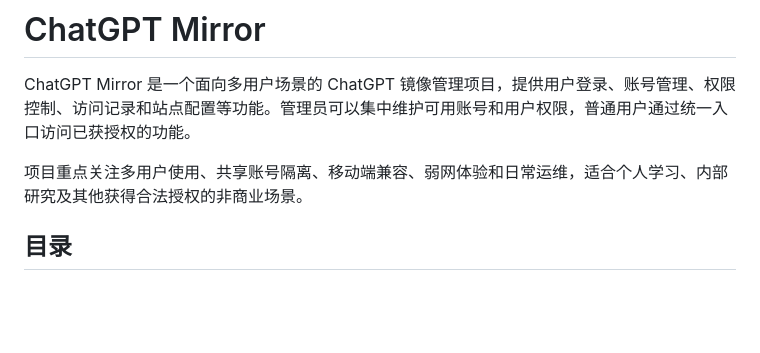
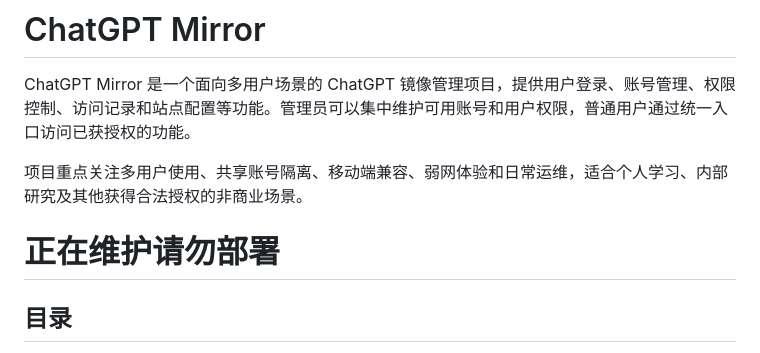
Before and after one commit to Jasa-Chi-Ray/chatgpt-mirror, a Markdown page: README.md, the part around the change. Rendered like a GitHub page; blank space fills up the shorter version.

```diff
--- a/README.md
+++ b/README.md
@@ -4,6 +4,7 @@ ChatGPT Mirror 是一个面向多用户场景的 ChatGPT 镜像管理项目，
 
 项目重点关注多用户使用、共享账号隔离、移动端兼容、弱网体验和日常运维，适合个人学习、内部研究及其他获得合法授权的非商业场景。
 
+# 正在维护请勿部署
 
 ## 目录
 
```
